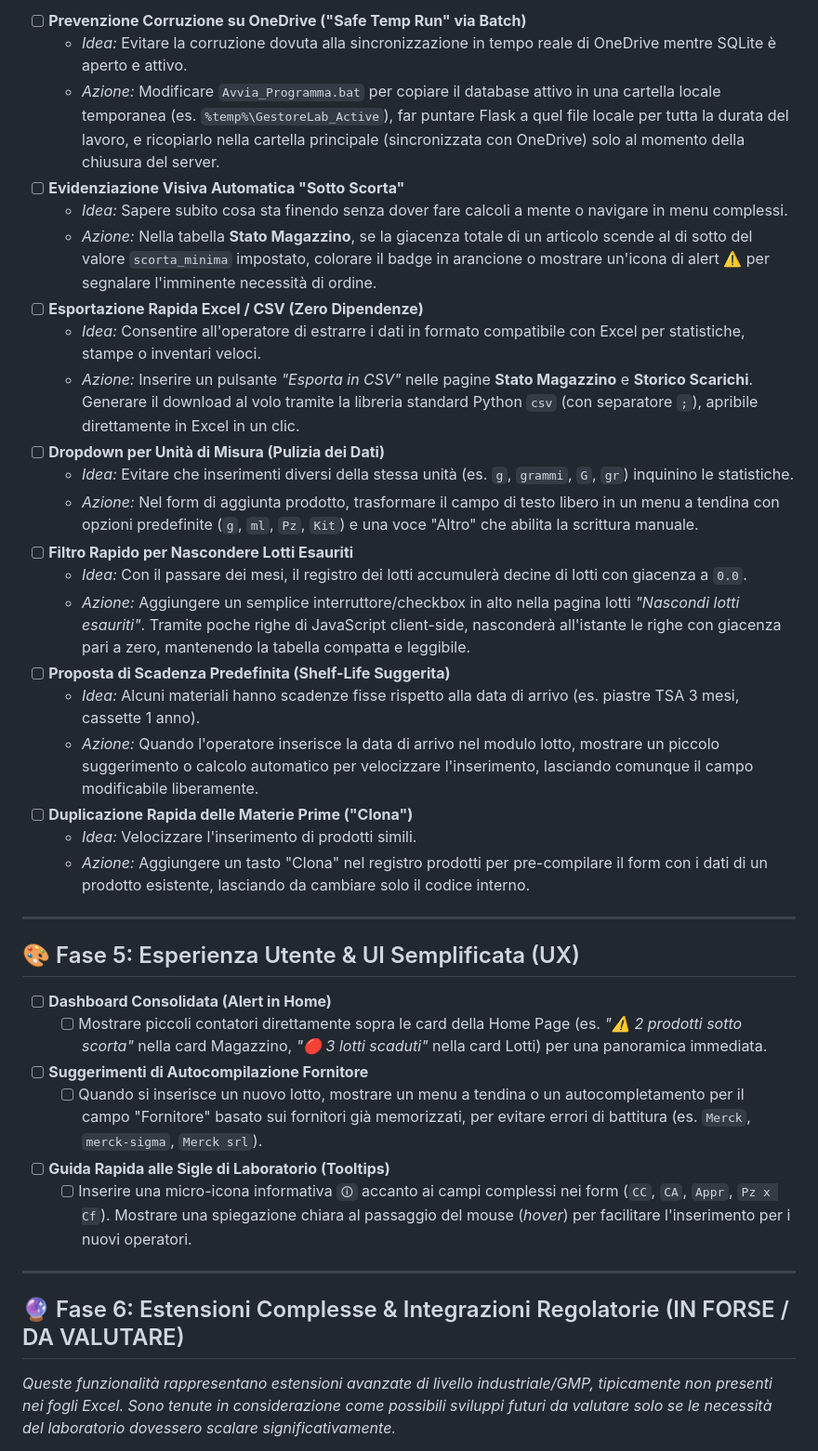
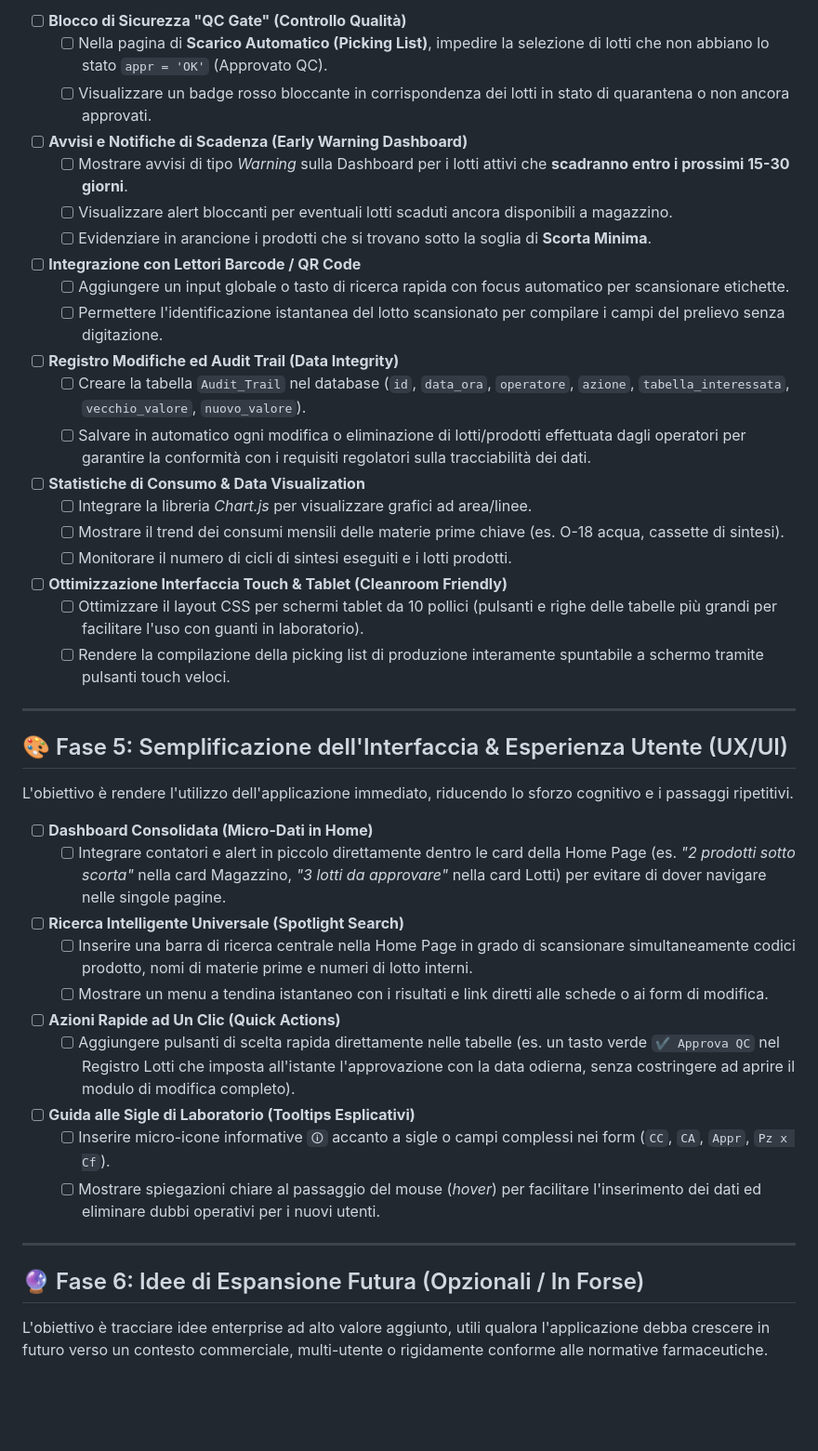
Before and after one commit to N1ck219/Gestore-Lab, a Markdown page: TODO.md, the part around one of its changes. Shown at 93% size. GitHub-like rendering; blank space fills up the shorter version.

Commit message:
docs: add Phase 6 optional enterprise features as long-term roadmap to TODO

```diff
--- a/TODO.md
+++ b/TODO.md
@@ -59,40 +54,45 @@ Miglioramenti a bassissimo costo di sviluppo che "svoltano" la gestione quotidia
 
-*   [ ] **Prevenzione Corruzione su OneDrive ("Safe Temp Run" via Batch)**
-    *   *Idea:* Evitare la corruzione dovuta alla sincronizzazione in tempo reale di OneDrive mentre SQLite è aperto e attivo.
-    *   *Azione:* Modificare `Avvia_Programma.bat` per copiare il database attivo in una cartella locale temporanea (es. `%temp%\GestoreLab_Active`), far puntare Flask a quel file locale per tutta la durata del lavoro, e ricopiarlo nella cartella principale (sincronizzata con OneDrive) solo al momento della chiusura del server.
-*   [ ] **Evidenziazione Visiva Automatica "Sotto Scorta"**
-    *   *Idea:* Sapere subito cosa sta finendo senza dover fare calcoli a mente o navigare in menu complessi.
-    *   *Azione:* Nella tabella **Stato Magazzino**, se la giacenza totale di un articolo scende al di sotto del valore `scorta_minima` impostato, colorare il badge in arancione o mostrare un'icona di alert ⚠️ per segnalare l'imminente necessità di ordine.
-*   [ ] **Esportazione Rapida Excel / CSV (Zero Dipendenze)**
-    *   *Idea:* Consentire all'operatore di estrarre i dati in formato compatibile con Excel per statistiche, stampe o inventari veloci.
-    *   *Azione:* Inserire un pulsante *"Esporta in CSV"* nelle pagine **Stato Magazzino** e **Storico Scarichi**. Generare il download al volo tramite la libreria standard Python `csv` (con separatore `;`), apribile direttamente in Excel in un clic.
-*   [ ] **Dropdown per Unità di Misura (Pulizia dei Dati)**
-    *   *Idea:* Evitare che inserimenti diversi della stessa unità (es. `g`, `grammi`, `G`, `gr`) inquinino le statistiche.
-    *   *Azione:* Nel form di aggiunta prodotto, trasformare il campo di testo libero in un menu a tendina con opzioni predefinite (`g`, `ml`, `Pz`, `Kit`) e una voce "Altro" che abilita la scrittura manuale.
-*   [ ] **Filtro Rapido per Nascondere Lotti Esauriti**
-    *   *Idea:* Con il passare dei mesi, il registro dei lotti accumulerà decine di lotti con giacenza a `0.0`.
-    *   *Azione:* Aggiungere un semplice interruttore/checkbox in alto nella pagina lotti *"Nascondi lotti esauriti"*. Tramite poche righe di JavaScript client-side, nasconderà all'istante le righe con giacenza pari a zero, mantenendo la tabella compatta e leggibile.
-*   [ ] **Proposta di Scadenza Predefinita (Shelf-Life Suggerita)**
-    *   *Idea:* Alcuni materiali hanno scadenze fisse rispetto alla data di arrivo (es. piastre TSA 3 mesi, cassette 1 anno).
-    *   *Azione:* Quando l'operatore inserisce la data di arrivo nel modulo lotto, mostrare un piccolo suggerimento o calcolo automatico per velocizzare l'inserimento, lasciando comunque il campo modificabile liberamente.
-*   [ ] **Duplicazione Rapida delle Materie Prime ("Clona")**
-    *   *Idea:* Velocizzare l'inserimento di prodotti simili.
-    *   *Azione:* Aggiungere un tasto "Clona" nel registro prodotti per pre-compilare il form con i dati di un prodotto esistente, lasciando da cambiare solo il codice interno.
+*   [ ] **Blocco di Sicurezza "QC Gate" (Controllo Qualità)**
+    *   [ ] Nella pagina di **Scarico Automatico (Picking List)**, impedire la selezione di lotti che non abbiano lo stato `appr = 'OK'` (Approvato QC).
+    *   [ ] Visualizzare un badge rosso bloccante in corrispondenza dei lotti in stato di quarantena o non ancora approvati.
+*   [ ] **Avvisi e Notifiche di Scadenza (Early Warning Dashboard)**
+    *   [ ] Mostrare avvisi di tipo *Warning* sulla Dashboard per i lotti attivi che **scadranno entro i prossimi 15-30 giorni**.
+    *   [ ] Visualizzare alert bloccanti per eventuali lotti scaduti ancora disponibili a magazzino.
+    *   [ ] Evidenziare in arancione i prodotti che si trovano sotto la soglia di **Scorta Minima**.
+*   [ ] **Integrazione con Lettori Barcode / QR Code**
+    *   [ ] Aggiungere un input globale o tasto di ricerca rapida con focus automatico per scansionare etichette.
+    *   [ ] Permettere l'identificazione istantanea del lotto scansionato per compilare i campi del prelievo senza digitazione.
+*   [ ] **Registro Modifiche ed Audit Trail (Data Integrity)**
+    *   [ ] Creare la tabella `Audit_Trail` nel database (`id`, `data_ora`, `operatore`, `azione`, `tabella_interessata`, `vecchio_valore`, `nuovo_valore`).
+    *   [ ] Salvare in automatico ogni modifica o eliminazione di lotti/prodotti effettuata dagli operatori per garantire la conformità con i requisiti regolatori sulla tracciabilità dei dati.
+*   [ ] **Statistiche di Consumo & Data Visualization**
+    *   [ ] Integrare la libreria *Chart.js* per visualizzare grafici ad area/linee.
+    *   [ ] Mostrare il trend dei consumi mensili delle materie prime chiave (es. O-18 acqua, cassette di sintesi).
+    *   [ ] Monitorare il numero di cicli di sintesi eseguiti e i lotti prodotti.
+*   [ ] **Ottimizzazione Interfaccia Touch & Tablet (Cleanroom Friendly)**
+    *   [ ] Ottimizzare il layout CSS per schermi tablet da 10 pollici (pulsanti e righe delle tabelle più grandi per facilitare l'uso con guanti in laboratorio).
+    *   [ ] Rendere la compilazione della picking list di produzione interamente spuntabile a schermo tramite pulsanti touch veloci.
 
 ---
 
-## 🎨 Fase 5: Esperienza Utente & UI Semplificata (UX)
+## 🎨 Fase 5: Semplificazione dell'Interfaccia & Esperienza Utente (UX/UI)
 
-*   [ ] **Dashboard Consolidata (Alert in Home)**
-    *   [ ] Mostrare piccoli contatori direttamente sopra le card della Home Page (es. *"⚠️ 2 prodotti sotto scorta"* nella card Magazzino, *"🔴 3 lotti scaduti"* nella card Lotti) per una panoramica immediata.
-*   [ ] **Suggerimenti di Autocompilazione Fornitore**
-    *   [ ] Quando si inserisce un nuovo lotto, mostrare un menu a tendina o un autocompletamento per il campo "Fornitore" basato sui fornitori già memorizzati, per evitare errori di battitura (es. `Merck`, `merck-sigma`, `Merck srl`).
-*   [ ] **Guida Rapida alle Sigle di Laboratorio (Tooltips)**
-    *   [ ] Inserire una micro-icona informativa `🛈` accanto ai campi complessi nei form (`CC`, `CA`, `Appr`, `Pz x Cf`). Mostrare una spiegazione chiara al passaggio del mouse (*hover*) per facilitare l'inserimento per i nuovi operatori.
+L'obiettivo è rendere l'utilizzo dell'applicazione immediato, riducendo lo sforzo cognitivo e i passaggi ripetitivi.
+
+*   [ ] **Dashboard Consolidata (Micro-Dati in Home)**
+    *   [ ] Integrare contatori e alert in piccolo direttamente dentro le card della Home Page (es. *"2 prodotti sotto scorta"* nella card Magazzino, *"3 lotti da approvare"* nella card Lotti) per evitare di dover navigare nelle singole pagine.
+*   [ ] **Ricerca Intelligente Universale (Spotlight Search)**
+    *   [ ] Inserire una barra di ricerca centrale nella Home Page in grado di scansionare simultaneamente codici prodotto, nomi di materie prime e numeri di lotto interni.
+    *   [ ] Mostrare un menu a tendina istantaneo con i risultati e link diretti alle schede o ai form di modifica.
+*   [ ] **Azioni Rapide ad Un Clic (Quick Actions)**
+    *   [ ] Aggiungere pulsanti di scelta rapida direttamente nelle tabelle (es. un tasto verde `✔️ Approva QC` nel Registro Lotti che imposta all'istante l'approvazione con la data odierna, senza costringere ad aprire il modulo di modifica completo).
+*   [ ] **Guida alle Sigle di Laboratorio (Tooltips Esplicativi)**
+    *   [ ] Inserire micro-icone informative `🛈` accanto a sigle o campi complessi nei form (`CC`, `CA`, `Appr`, `Pz x Cf`).
+    *   [ ] Mostrare spiegazioni chiare al passaggio del mouse (*hover*) per facilitare l'inserimento dei dati ed eliminare dubbi operativi per i nuovi utenti.
 
 ---
 
-## 🔮 Fase 6: Estensioni Complesse & Integrazioni Regolatorie (IN FORSE / DA VALUTARE)
+## 🔮 Fase 6: Idee di Espansione Futura (Opzionali / In Forse)
 
-*Queste funzionalità rappresentano estensioni avanzate di livello industriale/GMP, tipicamente non presenti nei fogli Excel. Sono tenute in considerazione come possibili sviluppi futuri da valutare solo se le necessità del laboratorio dovessero scalare significativamente.*
+L'obiettivo è tracciare idee enterprise ad alto valore aggiunto, utili qualora l'applicazione debba crescere in futuro verso un contesto commerciale, multi-utente o rigidamente conforme alle normative farmaceutiche.
 
```
Also changed, not shown: other parts of TODO.md (+24 -29 lines).
